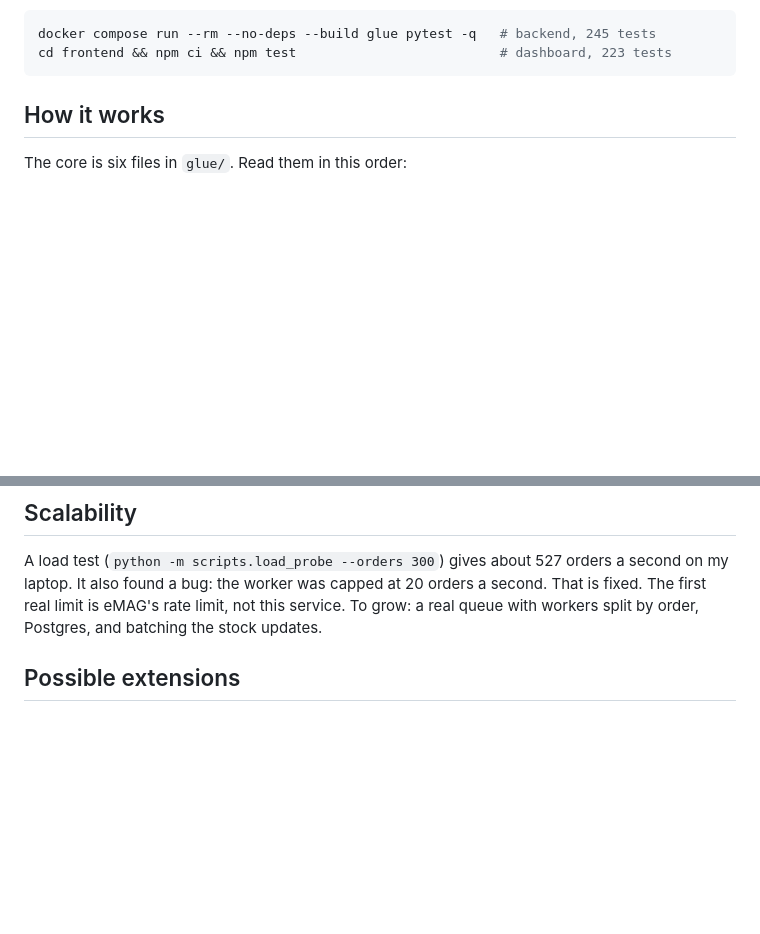
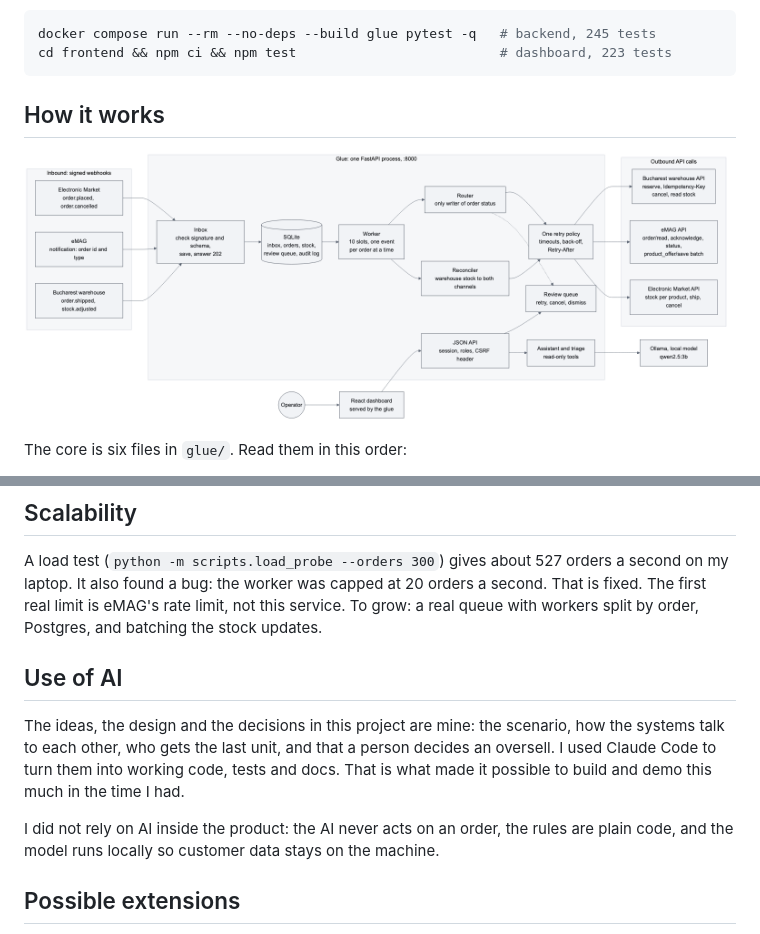
Before and after one commit to PantelimonGulie/adb-glue-service, a Markdown page: README.md, 2 parts joined by grey strips. Rendered like a GitHub page; pictures changed too: docs/architecture.png (added); blank space fills up the shorter version.

Commit message:
Short README with the architecture diagram and use of AI

````diff
--- a/README.md
+++ b/README.md
@@ -34,6 +34,8 @@ cd frontend && npm ci && npm test                          # dashboard, 223 test
 ```
 
 ## How it works
+
+![How the glue service works](docs/architecture.png)
 
 The core is six files in `glue/`. Read them in this order:
 
@@ -85,6 +87,11 @@ Everything else is the dashboard, an optional AI helper and the three mock syste
 
 A load test (`python -m scripts.load_probe --orders 300`) gives about 527 orders a second on my laptop. It also found a bug: the worker was capped at 20 orders a second. That is fixed. The first real limit is eMAG's rate limit, not this service. To grow: a real queue with workers split by order, Postgres, and batching the stock updates.
 
+## Use of AI
+
+The ideas, the design and the decisions in this project are mine: the scenario, how the systems talk to each other, who gets the last unit, and that a person decides an oversell. I used Claude Code to turn them into working code, tests and docs. That is what made it possible to build and demo this much in the time I had.
+
+I did not rely on AI inside the product: the AI never acts on an order, the rules are plain code, and the model runs locally so customer data stays on the machine.
 
 ## Possible extensions
 
````
Also changed, not shown: docs/architecture.md (+1 -27 lines), 1 other file.
